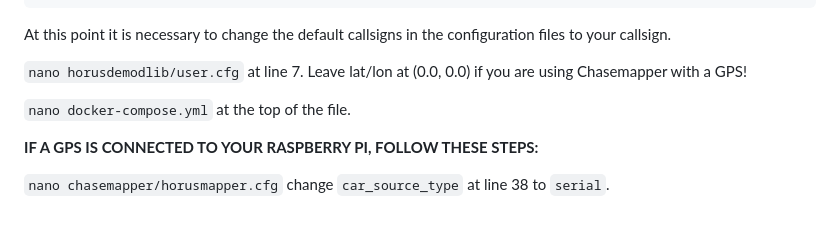
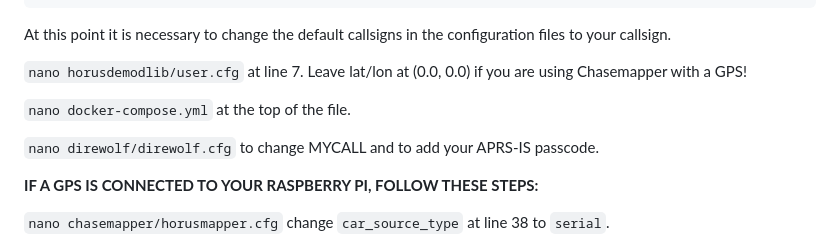
Before and after one commit to k5rwk/balloonatics, a Markdown page: ground_station/README.md, the part around the change. Drawn GitHub-style; blank space fills up the shorter version.

```diff
--- a/ground_station/README.md
+++ b/ground_station/README.md
@@ -106,6 +106,8 @@ At this point it is necessary to change the default callsigns in the configurati
 
 `nano docker-compose.yml` at the top of the file.
 
+`nano direwolf/direwolf.cfg` to change MYCALL and to add your APRS-IS passcode.
+
 **IF A GPS IS CONNECTED TO YOUR RASPBERRY PI, FOLLOW THESE STEPS:**
 
 `nano chasemapper/horusmapper.cfg` change `car_source_type` at line 38 to `serial`.
```
